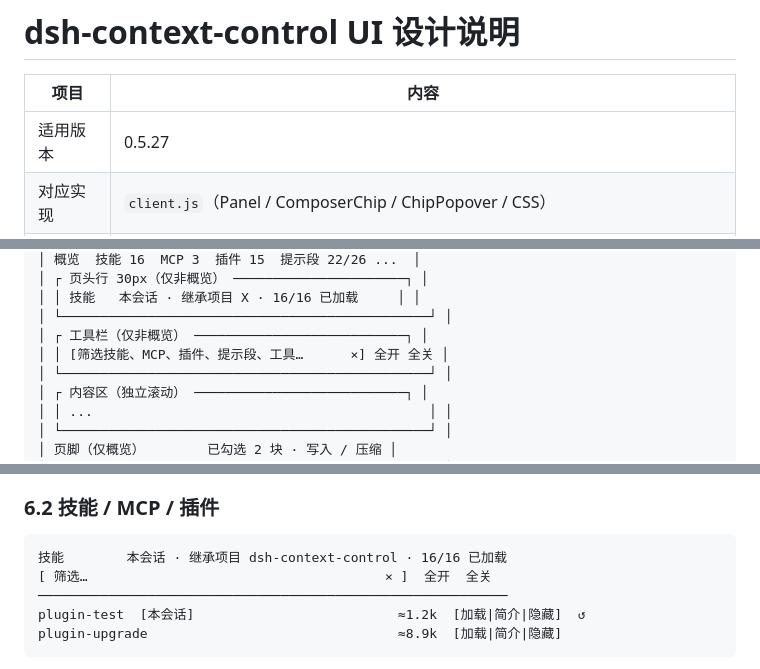
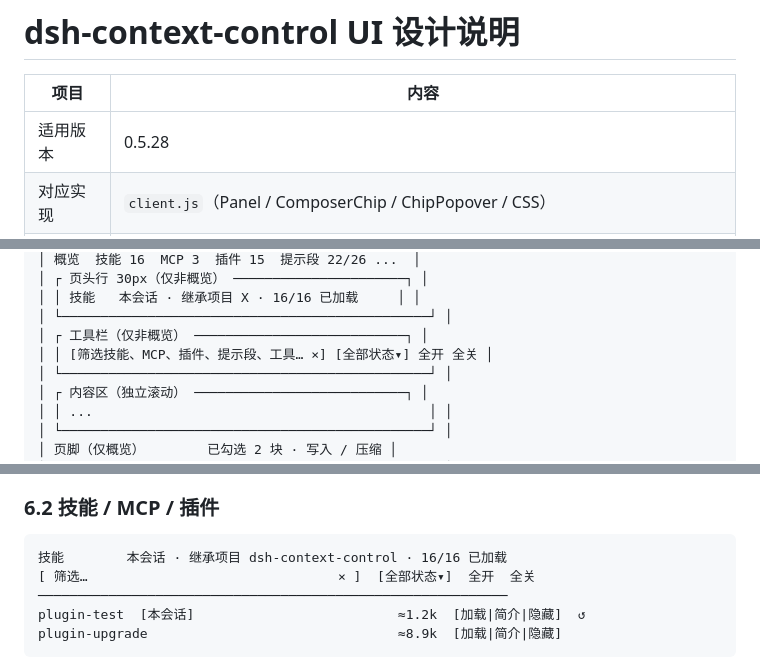
Before and after one commit to creatjy/dsh-context-control, a Markdown page: docs/UI设计.md, 3 parts joined by grey strips. GitHub-like rendering.

````diff
--- a/docs/UI设计.md
+++ b/docs/UI设计.md
@@ -2,7 +2,7 @@
 
 | 项目 | 内容 |
 | --- | --- |
-| 适用版本 | 0.5.27 |
+| 适用版本 | 0.5.28 |
 | 对应实现 | `client.js`（Panel / ComposerChip / ChipPopover / CSS） |
 | 设计目标 | 让「这一轮发了多少、下一轮还要多发多少、哪些能不发」在一层浮窗里可读、可改、可撤销 |
 | 主题 | 跟随 DSH 的 `--dsw-alias-*` 变量，亮/暗色自动适配 |
@@ -50,7 +50,7 @@
 │ │ 技能   本会话 · 继承项目 X · 16/16 已加载     │ │
 │ └───────────────────────────────────────────────┘ │
 │ ┌ 工具栏（仅非概览） ───────────────────────────┐ │
-│ │ [筛选技能、MCP、插件、提示段、工具…      ×] 全开 全关 │
+│ │ [筛选技能、MCP、插件、提示段、工具… ×] [全部状态▾] 全开 全关 │
 │ └───────────────────────────────────────────────┘ │
 │ ┌ 内容区（独立滚动） ───────────────────────────┐ │
 │ │ ...                                           │ │
@@ -249,7 +250,7 @@
 
 ```text
 技能        本会话 · 继承项目 dsh-context-control · 16/16 已加载
-[ 筛选…                                      × ]  全开  全关
+[ 筛选…                                × ]  [全部状态▾]  全开  全关
 ────────────────────────────────────────────────────────────
 plugin-test  [本会话]                          ≈1.2k  [加载|简介|隐藏]  ↺
 plugin-upgrade                                ≈8.9k  [加载|简介|隐藏]
````
Also changed, not shown: other parts of docs/UI设计.md (+11 -7 lines), README.md (+2 -0 lines), docs/需求与技术方案.md (+7 -2 lines), docs/images/skills.png, 3 other files.
